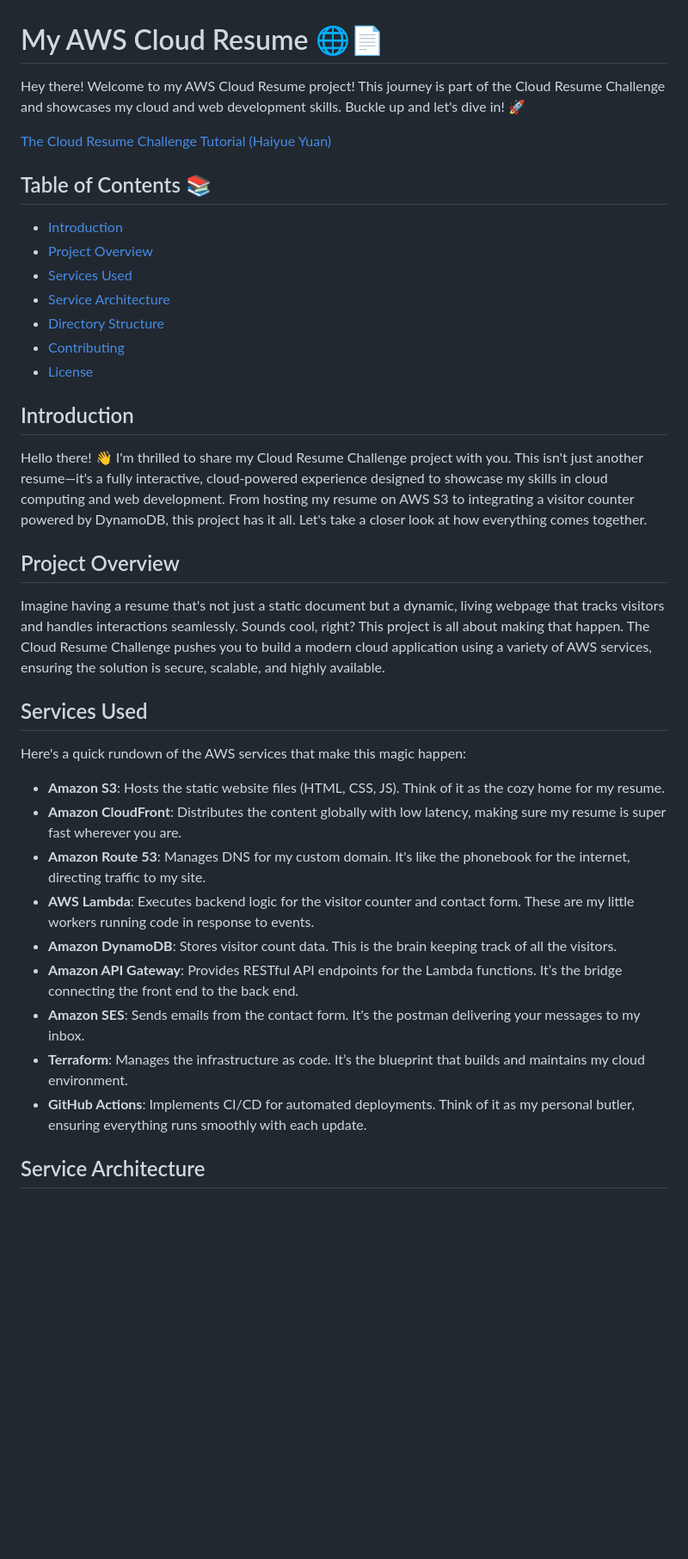
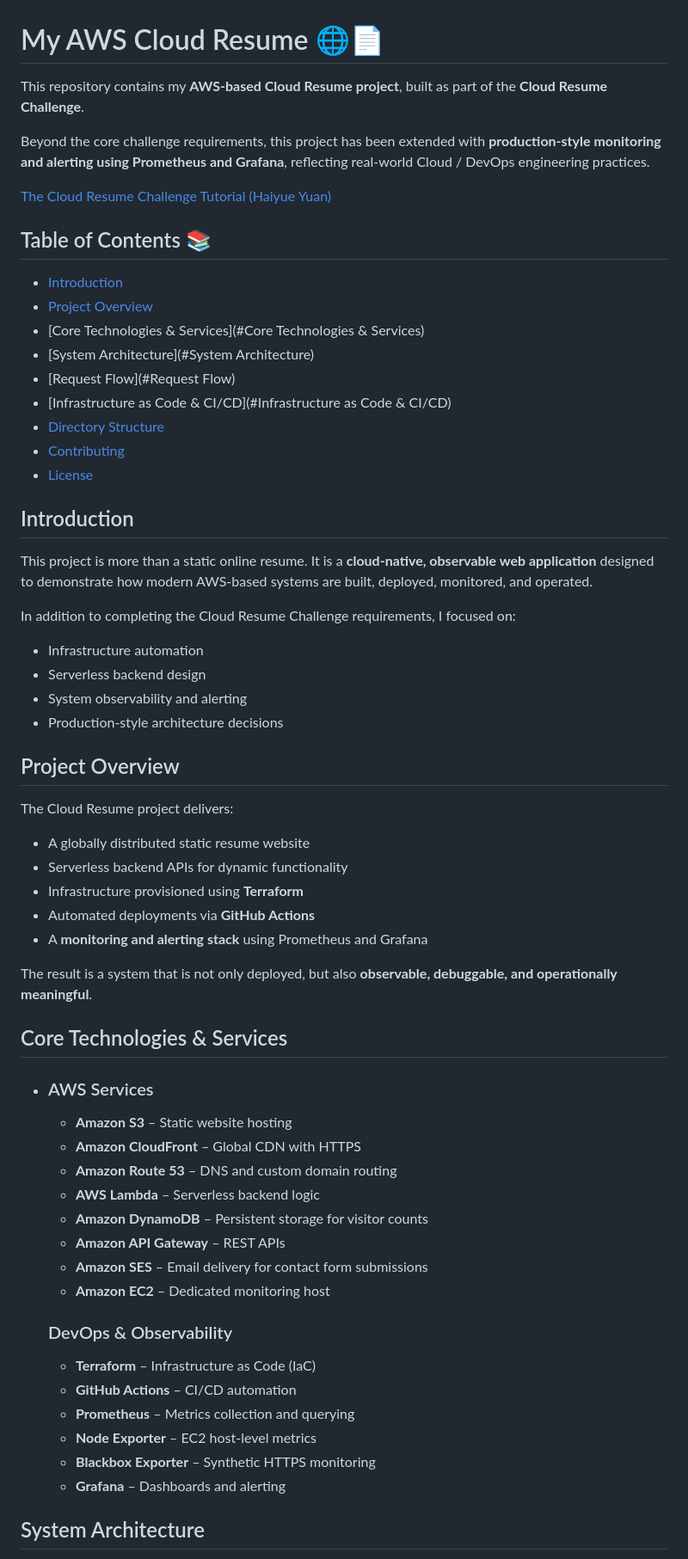
Before and after one commit to dadadei/yuan-aws-website, a Markdown page: README.md, the part around one of its changes. Shown at 86% size. Drawn GitHub-style; blank space fills up the shorter version.

Commit message:
Update README with monitoring architecture and Grafana/Prometheus

```diff
--- a/README.md
+++ b/README.md
@@ -1,6 +1,8 @@
 # My AWS Cloud Resume 🌐📄
 
-Hey there! Welcome to my AWS Cloud Resume project! This journey is part of the Cloud Resume Challenge and showcases my cloud and web development skills. Buckle up and let's dive in! 🚀
+This repository contains my **AWS-based Cloud Resume project**, built as part of the **Cloud Resume Challenge**.
+
+Beyond the core challenge requirements, this project has been extended with **production-style monitoring and alerting using Prometheus and Grafana**, reflecting real-world Cloud / DevOps engineering practices.
 
 [The Cloud Resume Challenge Tutorial (Haiyue Yuan)](https://dev.to/yuan_hy/the-cloud-resume-challenge-my-cloud-adventure-5439)
 
@@ -8,34 +10,59 @@ Hey there! Welcome to my AWS Cloud Resume project! This journey is part of the C
 
 - [Introduction](#introduction)
 - [Project Overview](#project-overview)
-- [Services Used](#services-used)
-- [Service Architecture](#service-architecture)
+- [Core Technologies & Services](#Core Technologies & Services)
+- [System Architecture](#System Architecture)
+- [Request Flow](#Request Flow)
+- [Infrastructure as Code & CI/CD](#Infrastructure as Code & CI/CD)
 - [Directory Structure](#directory-structure)
 - [Contributing](#contributing)
 - [License](#license)
 
 ## Introduction
 
-Hello there! 👋 I'm thrilled to share my Cloud Resume Challenge project with you. This isn't just another resume—it's a fully interactive, cloud-powered experience designed to showcase my skills in cloud computing and web development. From hosting my resume on AWS S3 to integrating a visitor counter powered by DynamoDB, this project has it all. Let's take a closer look at how everything comes together.
+This project is more than a static online resume. It is a **cloud-native, observable web application** designed to demonstrate how modern AWS-based systems are built, deployed, monitored, and operated.
+
+In addition to completing the Cloud Resume Challenge requirements, I focused on:
+
+- Infrastructure automation
+- Serverless backend design
+- System observability and alerting
+- Production-style architecture decisions
 
 ## Project Overview
 
-Imagine having a resume that's not just a static document but a dynamic, living webpage that tracks visitors and handles interactions seamlessly. Sounds cool, right? This project is all about making that happen. The Cloud Resume Challenge pushes you to build a modern cloud application using a variety of AWS services, ensuring the solution is secure, scalable, and highly available.
+The Cloud Resume project delivers:
 
-## Services Used
+- A globally distributed static resume website
+- Serverless backend APIs for dynamic functionality
+- Infrastructure provisioned using **Terraform**
+- Automated deployments via **GitHub Actions**
+- A **monitoring and alerting stack** using Prometheus and Grafana
 
-Here's a quick rundown of the AWS services that make this magic happen:
+The result is a system that is not only deployed, but also **observable, debuggable, and operationally meaningful**.
 
-- **Amazon S3**: Hosts the static website files (HTML, CSS, JS). Think of it as the cozy home for my resume.
-- **Amazon CloudFront**: Distributes the content globally with low latency, making sure my resume is super fast wherever you are.
-- **Amazon Route 53**: Manages DNS for my custom domain. It's like the phonebook for the internet, directing traffic to my site.
-- **AWS Lambda**: Executes backend logic for the visitor counter and contact form. These are my little workers running code in response to events.
-- **Amazon DynamoDB**: Stores visitor count data. This is the brain keeping track of all the visitors.
-- **Amazon API Gateway**: Provides RESTful API endpoints for the Lambda functions. It’s the bridge connecting the front end to the back end.
-- **Amazon SES**: Sends emails from the contact form. It's the postman delivering your messages to my inbox.
-- **Terraform**: Manages the infrastructure as code. It’s the blueprint that builds and maintains my cloud environment.
-- **GitHub Actions**: Implements CI/CD for automated deployments. Think of it as my personal butler, ensuring everything runs smoothly with each update.
+## Core Technologies & Services
 
-## Service Architecture
+- ### AWS Services
+
+  - **Amazon S3** – Static website hosting
+  - **Amazon CloudFront** – Global CDN with HTTPS
+  - **Amazon Route 53** – DNS and custom domain routing
+  - **AWS Lambda** – Serverless backend logic
+  - **Amazon DynamoDB** – Persistent storage for visitor counts
+  - **Amazon API Gateway** – REST APIs
+  - **Amazon SES** – Email delivery for contact form submissions
+  - **Amazon EC2** – Dedicated monitoring host
+
+  ### DevOps & Observability
+
+  - **Terraform** – Infrastructure as Code (IaC)
+  - **GitHub Actions** – CI/CD automation
+  - **Prometheus** – Metrics collection and querying
+  - **Node Exporter** – EC2 host-level metrics
+  - **Blackbox Exporter** – Synthetic HTTPS monitoring
+  - **Grafana** – Dashboards and alerting
+
+## System Architecture
 
 Check out the architecture diagram below to see how all these pieces fit together:
```
Also changed, not shown: other parts of README.md (+76 -15 lines).
